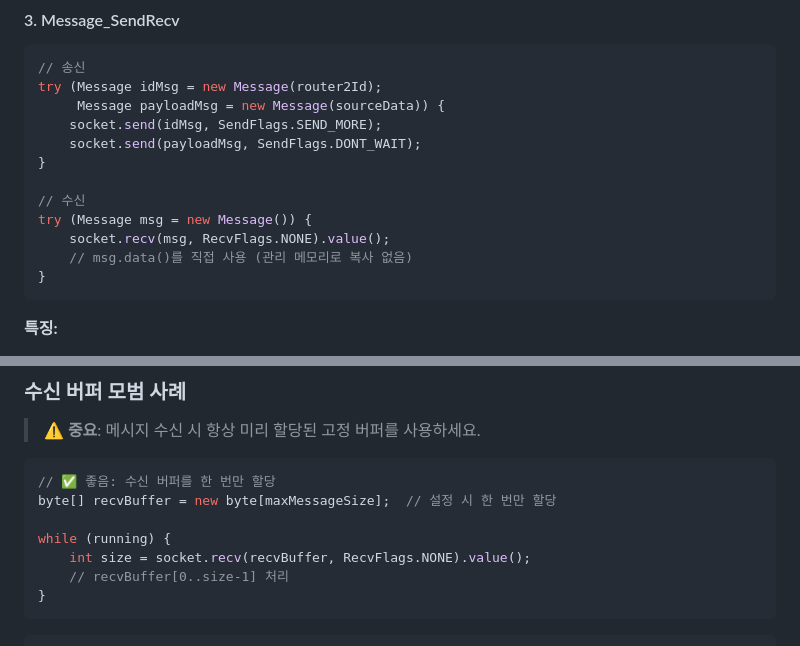
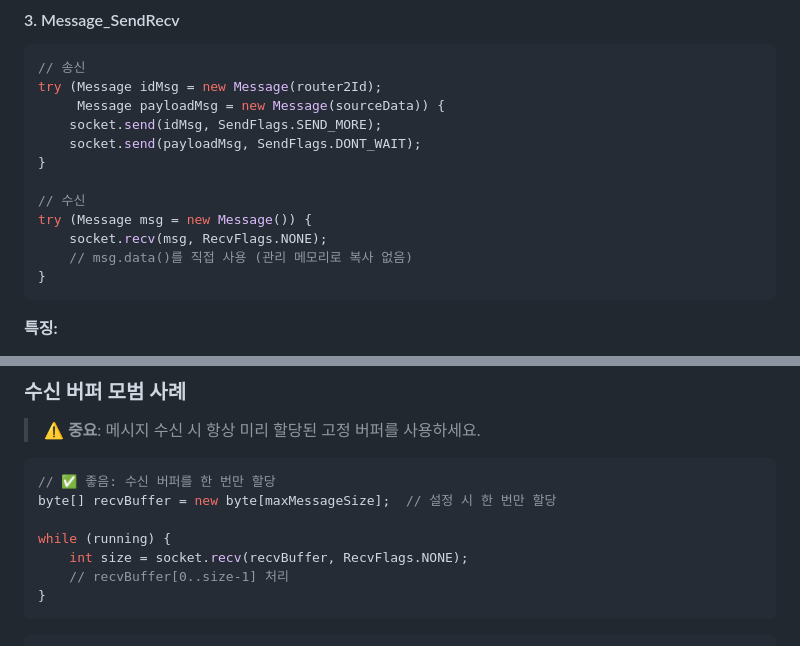
Before and after one commit to ulala-x/jvm-zmq, a Markdown page: docs/BENCHMARKS.ko.md, 2 parts joined by grey strips. Rendered like a GitHub page.

````diff
--- a/docs/BENCHMARKS.ko.md
+++ b/docs/BENCHMARKS.ko.md
@@ -148,7 +148,7 @@ try (Message idMsg = new Message(router2Id);
 
 // 수신
 try (Message msg = new Message()) {
-    socket.recv(msg, RecvFlags.NONE).value();
+    socket.recv(msg, RecvFlags.NONE);
     // msg.data()를 직접 사용 (관리 메모리로 복사 없음)
 }
 ```
@@ -199,7 +199,7 @@ socket.send(payloadMsg, SendFlags.DONT_WAIT);
 byte[] recvBuffer = new byte[maxMessageSize];  // 설정 시 한 번만 할당
 
 while (running) {
-    int size = socket.recv(recvBuffer, RecvFlags.NONE).value();
+    int size = socket.recv(recvBuffer, RecvFlags.NONE);
     // recvBuffer[0..size-1] 처리
 }
 ```
````
Also changed, not shown: other parts of docs/BENCHMARKS.ko.md (+7 -7 lines), docs/BENCHMARKS.md (+9 -9 lines).
